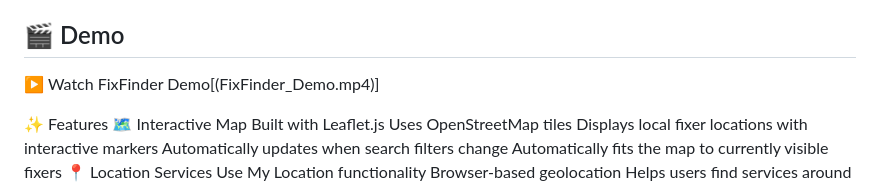
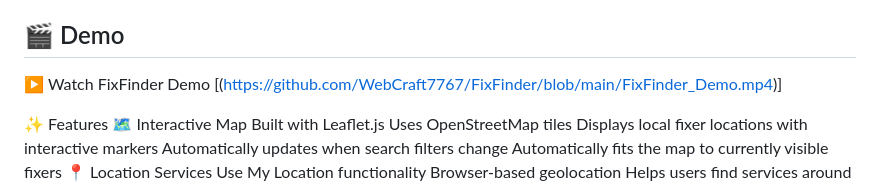
Before and after one commit to WebCraft7767/FixFinder, a Markdown page: README.md, the part around the change. Drawn GitHub-style.

```diff
--- a/README.md
+++ b/README.md
@@ -12,7 +12,7 @@ FixFinder Preview [https://github.com/WebCraft7767/FixFinder/blob/main/FixFinder
 
 
 ## 🎬 Demo
-▶️ Watch FixFinder Demo[(FixFinder_Demo.mp4)]
+▶️ Watch FixFinder Demo [(https://github.com/WebCraft7767/FixFinder/blob/main/FixFinder_Demo.mp4)]
 
 ✨ Features
 🗺️ Interactive Map
```
